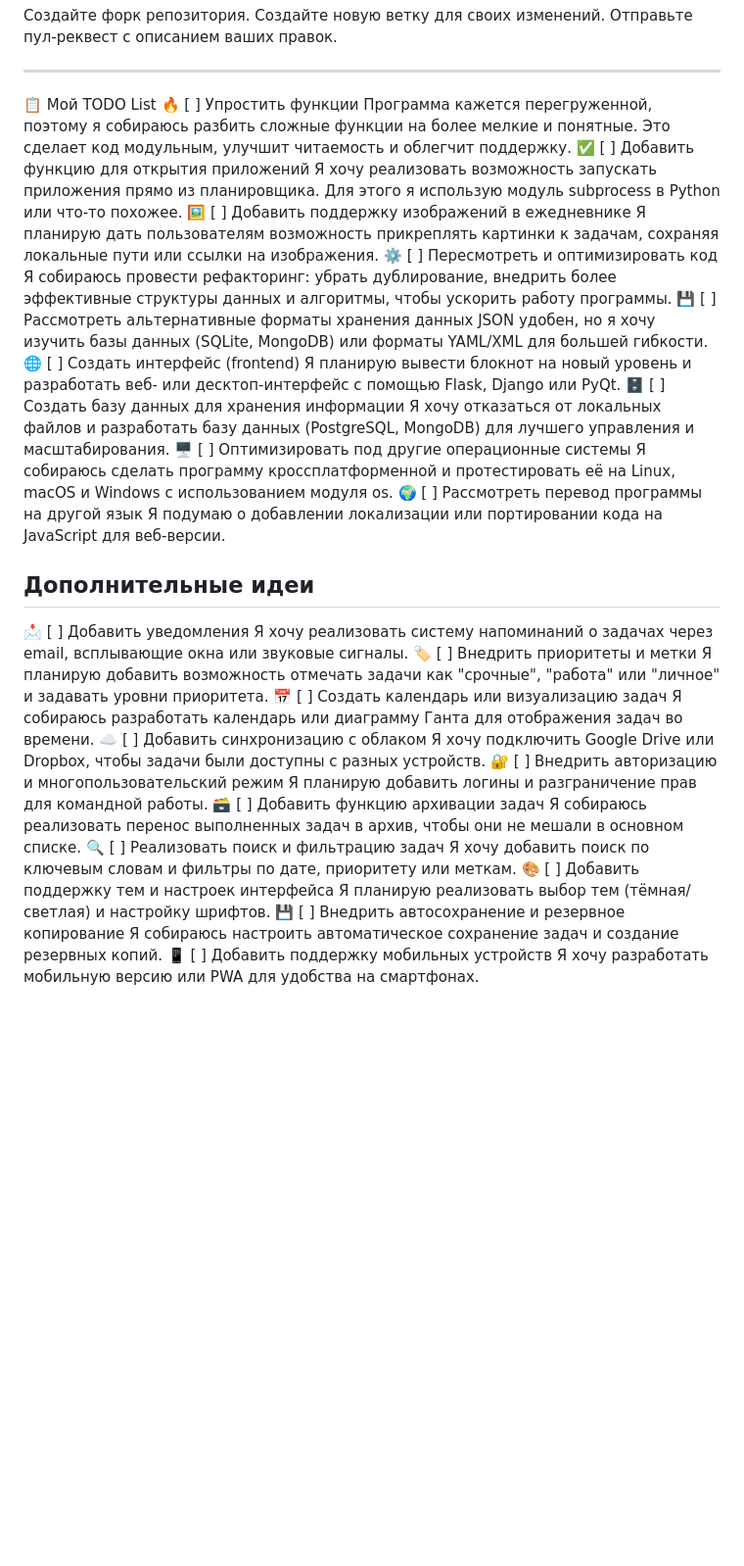
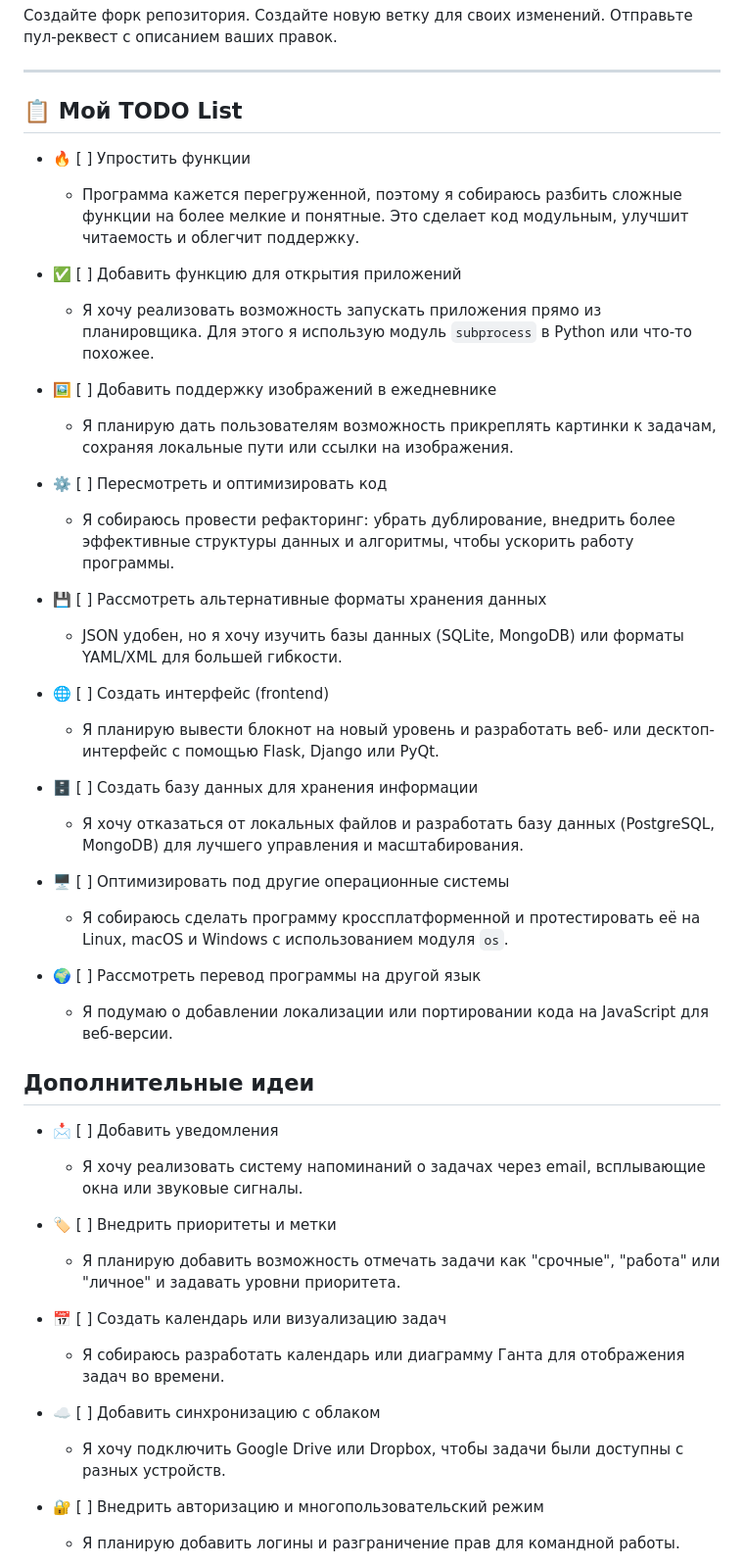
Before and after one commit to Shadowgraph-1/task_shedule, a Markdown page: README.md, the part around one of its changes. Shown at 98% size. Drawn GitHub-style; blank space fills up the shorter version.

Commit message:
README был обновлён V2

```diff
--- a/README.md
+++ b/README.md
@@ -100,44 +100,49 @@ shedule_task/
 
 
 _____________________________________________________________________________________________________________________________________________________________________________________
-📋 Мой TODO List
-<span style="color: red;">🔥 [ ] Упростить функции</span>
-Программа кажется перегруженной, поэтому я собираюсь разбить сложные функции на более мелкие и понятные. Это сделает код модульным, улучшит читаемость и облегчит поддержку.
-<span style="color: green;">✅ [ ] Добавить функцию для открытия приложений</span>
-Я хочу реализовать возможность запускать приложения прямо из планировщика. Для этого я использую модуль subprocess в Python или что-то похожее.
-<span style="color: blue;">🖼️ [ ] Добавить поддержку изображений в ежедневнике</span>
-Я планирую дать пользователям возможность прикреплять картинки к задачам, сохраняя локальные пути или ссылки на изображения.
-<span style="color: orange;">⚙️ [ ] Пересмотреть и оптимизировать код</span>
-Я собираюсь провести рефакторинг: убрать дублирование, внедрить более эффективные структуры данных и алгоритмы, чтобы ускорить работу программы.
-<span style="color: purple;">💾 [ ] Рассмотреть альтернативные форматы хранения данных</span>
-JSON удобен, но я хочу изучить базы данных (SQLite, MongoDB) или форматы YAML/XML для большей гибкости.
-<span style="color: teal;">🌐 [ ] Создать интерфейс (frontend)</span>
-Я планирую вывести блокнот на новый уровень и разработать веб- или десктоп-интерфейс с помощью Flask, Django или PyQt.
-<span style="color: brown;">🗄️ [ ] Создать базу данных для хранения информации</span>
-Я хочу отказаться от локальных файлов и разработать базу данных (PostgreSQL, MongoDB) для лучшего управления и масштабирования.
-<span style="color: magenta;">🖥️ [ ] Оптимизировать под другие операционные системы</span>
-Я собираюсь сделать программу кроссплатформенной и протестировать её на Linux, macOS и Windows с использованием модуля os.
-<span style="color: gray;">🌍 [ ] Рассмотреть перевод программы на другой язык</span>
-Я подумаю о добавлении локализации или портировании кода на JavaScript для веб-версии.
+## 📋 Мой TODO List
+
+- <span style="color: red;">🔥 [ ] Упростить функции</span>
+  - Программа кажется перегруженной, поэтому я собираюсь разбить сложные функции на более мелкие и понятные. Это сделает код модульным, улучшит читаемость и облегчит поддержку.
+
+- <span style="color: green;">✅ [ ] Добавить функцию для открытия приложений</span>
+  - Я хочу реализовать возможность запускать приложения прямо из планировщика. Для этого я использую модуль `subprocess` в Python или что-то похожее.
+
+- <span style="color: blue;">🖼️ [ ] Добавить поддержку изображений в ежедневнике</span>
+  - Я планирую дать пользователям возможность прикреплять картинки к задачам, сохраняя локальные пути или ссылки на изображения.
+
+- <span style="color: orange;">⚙️ [ ] Пересмотреть и оптимизировать код</span>
+  - Я собираюсь провести рефакторинг: убрать дублирование, внедрить более эффективные структуры данных и алгоритмы, чтобы ускорить работу программы.
+
+- <span style="color: purple;">💾 [ ] Рассмотреть альтернативные форматы хранения данных</span>
+  - JSON удобен, но я хочу изучить базы данных (SQLite, MongoDB) или форматы YAML/XML для большей гибкости.
+
+- <span style="color: teal;">🌐 [ ] Создать интерфейс (frontend)</span>
+  - Я планирую вывести блокнот на новый уровень и разработать веб- или десктоп-интерфейс с помощью Flask, Django или PyQt.
+
+- <span style="color: brown;">🗄️ [ ] Создать базу данных для хранения информации</span>
+  - Я хочу отказаться от локальных файлов и разработать базу данных (PostgreSQL, MongoDB) для лучшего управления и масштабирования.
+
+- <span style="color: magenta;">🖥️ [ ] Оптимизировать под другие операционные системы</span>
+  - Я собираюсь сделать программу кроссплатформенной и протестировать её на Linux, macOS и Windows с использованием модуля `os`.
+
+- <span style="color: gray;">🌍 [ ] Рассмотреть перевод программы на другой язык</span>
+  - Я подумаю о добавлении локализации или портировании кода на JavaScript для веб-версии.
 
 ## Дополнительные идеи
-<span style="color: darkgreen;">📩 [ ] Добавить уведомления</span>
-Я хочу реализовать систему напоминаний о задачах через email, всплывающие окна или звуковые сигналы.
-<span style="color: darkblue;">🏷️ [ ] Внедрить приоритеты и метки</span>
-Я планирую добавить возможность отмечать задачи как "срочные", "работа" или "личное" и задавать уровни приоритета.
-<span style="color: darkred;">📅 [ ] Создать календарь или визуализацию задач</span>
-Я собираюсь разработать календарь или диаграмму Ганта для отображения задач во времени.
-<span style="color: darkcyan;">☁️ [ ] Добавить синхронизацию с облаком</span>
-Я хочу подключить Google Drive или Dropbox, чтобы задачи были доступны с разных устройств.
-<span style="color: darkmagenta;">🔐 [ ] Внедрить авторизацию и многопользовательский режим</span>
-Я планирую добавить логины и разграничение прав для командной работы.
-<span style="color: darkorange;">🗃️ [ ] Добавить функцию архивации задач</span>
-Я собираюсь реализовать перенос выполненных задач в архив, чтобы они не мешали в основном списке.
-<span style="color: darkviolet;">🔍 [ ] Реализовать поиск и фильтрацию задач</span>
-Я хочу добавить поиск по ключевым словам и фильтры по дате, приоритету или меткам.
-<span style="color: darkgoldenrod;">🎨 [ ] Добавить поддержку тем и настроек интерфейса</span>
-Я планирую реализовать выбор тем (тёмная/светлая) и настройку шрифтов.
-<span style="color: darkslategray;">💾 [ ] Внедрить автосохранение и резервное копирование</span>
-Я собираюсь настроить автоматическое сохранение задач и создание резервных копий.
-<span style="color: darkolivegreen;">📱 [ ] Добавить поддержку мобильных устройств</span>
-Я хочу разработать мобильную версию или PWA для удобства на смартфонах.
+
+- <span style="color: darkgreen;">📩 [ ] Добавить уведомления</span>
+  - Я хочу реализовать систему напоминаний о задачах через email, всплывающие окна или звуковые сигналы.
+
+- <span style="color: darkblue;">🏷️ [ ] Внедрить приоритеты и метки</span>
+  - Я планирую добавить возможность отмечать задачи как "срочные", "работа" или "личное" и задавать уровни приоритета.
+
+- <span style="color: darkred;">📅 [ ] Создать календарь или визуализацию задач</span>
+  - Я собираюсь разработать календарь или диаграмму Ганта для отображения задач во времени.
+
+- <span style="color: darkcyan;">☁️ [ ] Добавить синхронизацию с облаком</span>
+  - Я хочу подключить Google Drive или Dropbox, чтобы задачи были доступны с разных устройств.
+
+- <span style="color: darkmagenta;">🔐 [ ] Внедрить авторизацию и многопользовательский режим</span>
+  - Я планирую добавить логины и разграничение прав для командной работы.
+
```
Also changed, not shown: other parts of README.md (+14 -0 lines).
